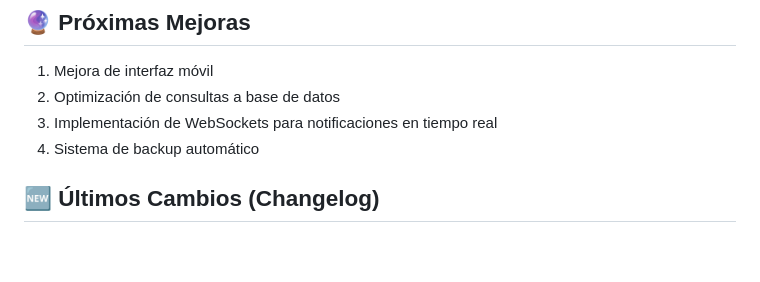
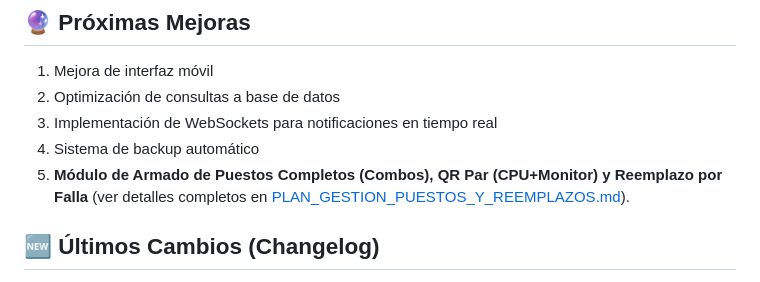
Before and after one commit to gustavounju/servidor-inventario, a Markdown page: CONTEXT.md, the part around the change. Drawn GitHub-style; blank space fills up the shorter version.

Commit message:
docs: guardar plan integral de Puestos Completos, QR Par y Reemplazo por Falla

```diff
--- a/CONTEXT.md
+++ b/CONTEXT.md
@@ -145,6 +145,7 @@ python servidor.py (modo HTTP en puerto 8080 para móviles)
 2. Optimización de consultas a base de datos
 3. Implementación de WebSockets para notificaciones en tiempo real
 4. Sistema de backup automático
+5. **Módulo de Armado de Puestos Completos (Combos), QR Par (CPU+Monitor) y Reemplazo por Falla** (ver detalles completos en [PLAN_GESTION_PUESTOS_Y_REEMPLAZOS.md](file:///g:/unju2025/google%20gravity/ServidorInventario/PLAN_GESTION_PUESTOS_Y_REEMPLAZOS.md)).
 
 ## 🆕 Últimos Cambios (Changelog)
 - **Julio 2026 (Roles y Permisos Modulares - v3.1.0)**: Reestructuración y granulado del sistema de control de accesos. Se implementó una lógica de overrides de permisos a nivel de usuario en base de datos. Se protegieron rutas críticas de backend en `bp_tasks.py` y `bp_dashboard.py`. Se rediseñó el panel de usuarios para incluir edición directa de cuentas y permisos. Se resolvió la evasión del modo móvil en celulares agregando validaciones de dispositivo híbridas (User-Agent en backend y detección de Viewport/UA en cliente mediante script en `_module_switcher.html`).
```
Also changed, not shown: PLAN_GESTION_PUESTOS_Y_REEMPLAZOS.md (added, +60 -0 lines).
